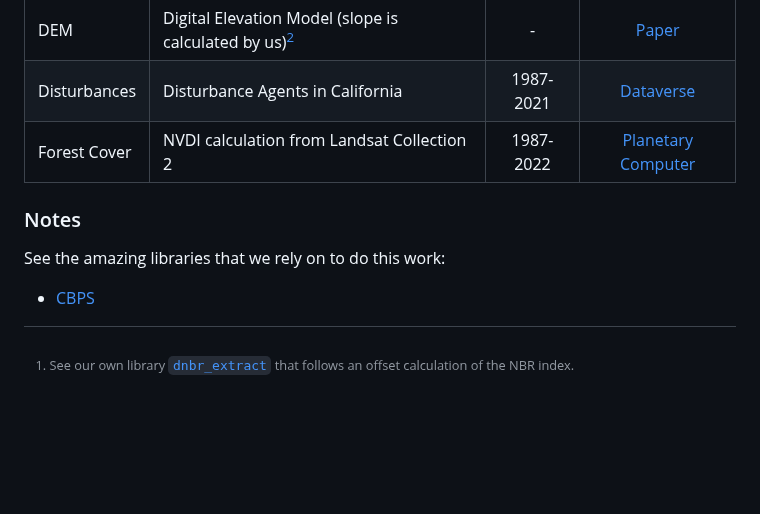
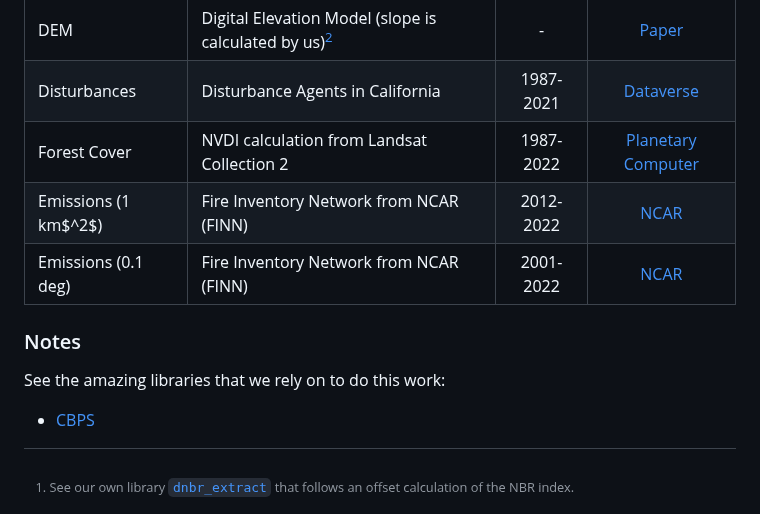
Before and after one commit to echolab-stanford/prescribed_fires, a Markdown page: README.md, the part around one of its changes. GitHub-like rendering; blank space fills up the shorter version.

Commit message:
Update README data sources

```diff
--- a/README.md
+++ b/README.md
@@ -98,6 +98,8 @@ And then running the experiments in `main` with the defined configuration files
 | DEM            | Digital Elevation Model (slope is calculated by us)[^2] |     -     |       [Paper][6]        |
 | Disturbances   | Disturbance Agents in California                        | 1987-2021 |     [Dataverse][7]      |
 | Forest Cover   | NVDI calculation from Landsat Collection 2              | 1987-2022 | [Planetary Computer][4] |
+| Emissions  (1 km$^2$) | Fire Inventory Network from NCAR (FINN)                 | 2012-2022 | [NCAR][11]       |
+| Emissions  (0.1 deg) | Fire Inventory Network from NCAR (FINN)                 | 2001-2022 | [NCAR][11]       |
 
 [^1]: See our own library [`dnbr_extract`][9] that follows an offset calculation of the NBR index.
 [^2]: The DEM variables are calculated using the `xarray-spatial` algorithms.
```
Also changed, not shown: other parts of README.md (+1 -0 lines).
